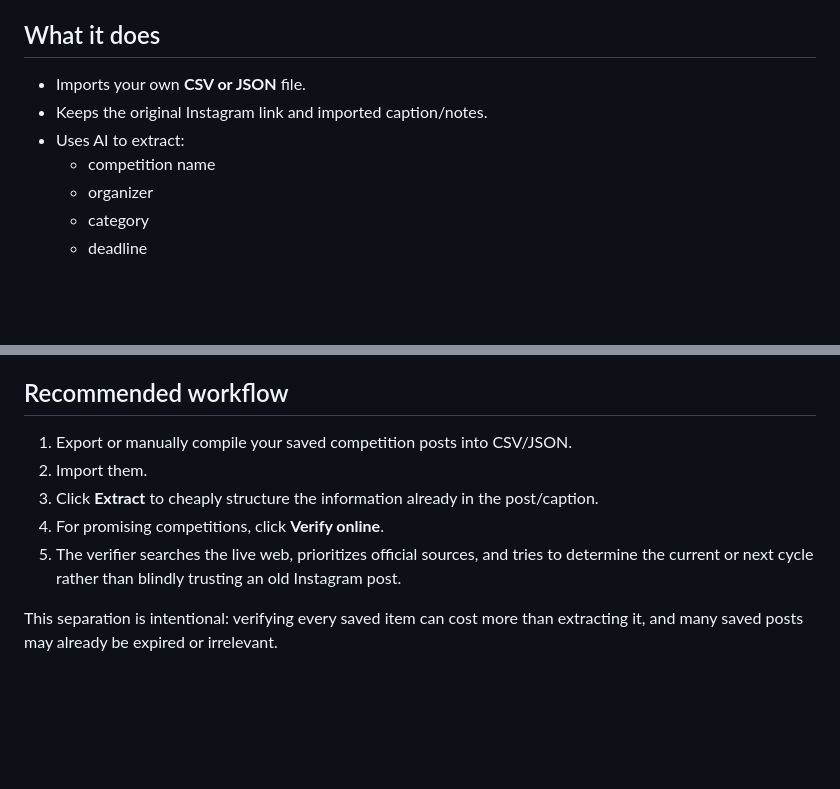
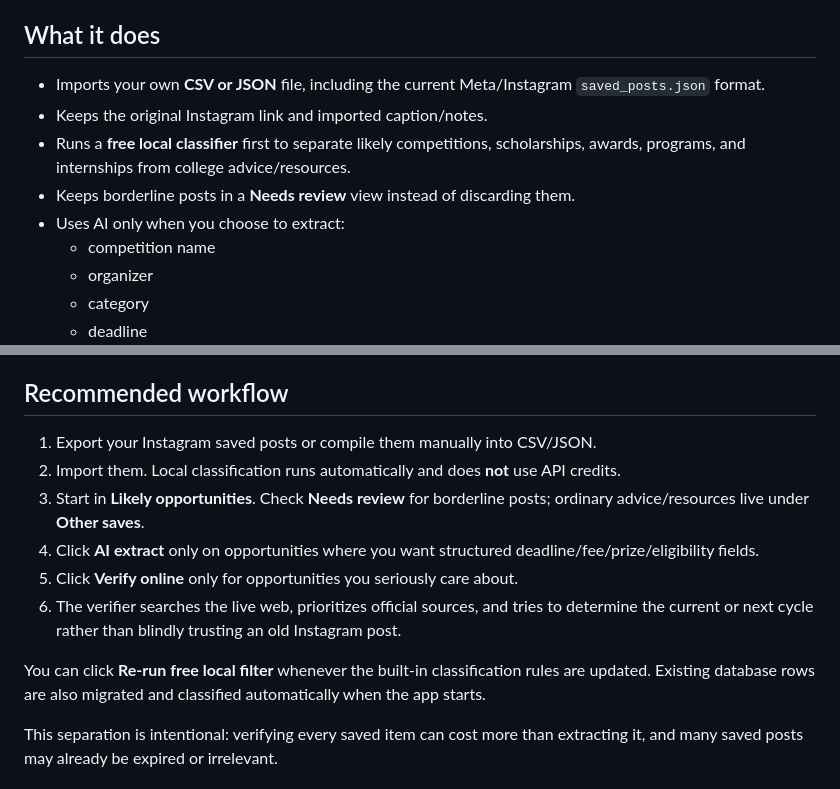
Before and after one commit to wxresearch/competition-tracker, a Markdown page: README.md, 2 parts joined by grey strips. GitHub-like rendering; blank space fills up the shorter version.

Commit message:
Document free local filtering workflow

```diff
--- a/README.md
+++ b/README.md
@@ -6,9 +6,11 @@ It is designed for competitions, essay contests, olympiads, scholarships, resear
 
 ## What it does
 
-- Imports your own **CSV or JSON** file.
+- Imports your own **CSV or JSON** file, including the current Meta/Instagram `saved_posts.json` format.
 - Keeps the original Instagram link and imported caption/notes.
-- Uses AI to extract:
+- Runs a **free local classifier** first to separate likely competitions, scholarships, awards, programs, and internships from college advice/resources.
+- Keeps borderline posts in a **Needs review** view instead of discarding them.
+- Uses AI only when you choose to extract:
   - competition name
   - organizer
   - category
@@ -112,11 +114,14 @@ A plain JSON array using the same field names also works.
 
 ## Recommended workflow
 
-1. Export or manually compile your saved competition posts into CSV/JSON.
-2. Import them.
-3. Click **Extract** to cheaply structure the information already in the post/caption.
-4. For promising competitions, click **Verify online**.
-5. The verifier searches the live web, prioritizes official sources, and tries to determine the current or next cycle rather than blindly trusting an old Instagram post.
+1. Export your Instagram saved posts or compile them manually into CSV/JSON.
+2. Import them. Local classification runs automatically and does **not** use API credits.
+3. Start in **Likely opportunities**. Check **Needs review** for borderline posts; ordinary advice/resources live under **Other saves**.
+4. Click **AI extract** only on opportunities where you want structured deadline/fee/prize/eligibility fields.
+5. Click **Verify online** only for opportunities you seriously care about.
+6. The verifier searches the live web, prioritizes official sources, and tries to determine the current or next cycle rather than blindly trusting an old Instagram post.
+
+You can click **Re-run free local filter** whenever the built-in classification rules are updated. Existing database rows are also migrated and classified automatically when the app starts.
 
 This separation is intentional: verifying every saved item can cost more than extracting it, and many saved posts may already be expired or irrelevant.
 
```
